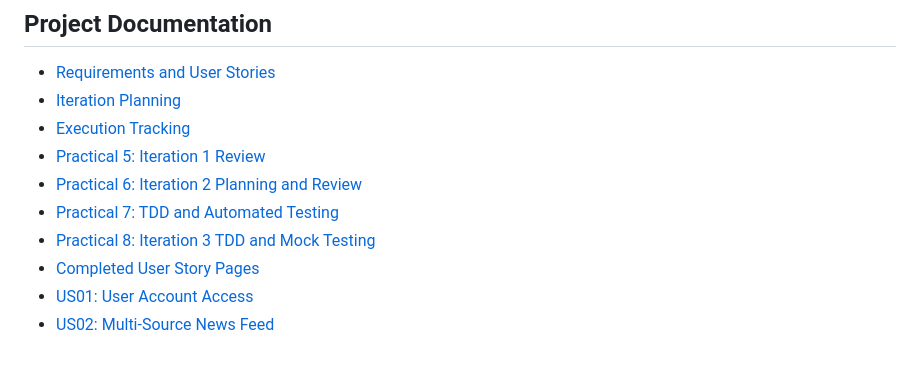
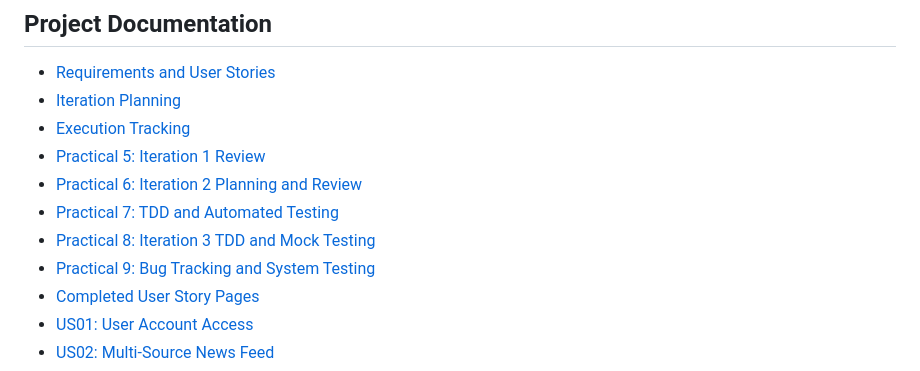
Before and after one commit to HeinHtetAung-123/newslens-smart-news-platform, a Markdown page: README.md, the part around the change. GitHub-like rendering.

Commit message:
Add Practical 9 bug tracking and system testing documentation

```diff
--- a/README.md
+++ b/README.md
@@ -77,6 +77,7 @@ Practical 1 is focused on setting up the GitHub repository, writing the README f
 - [Practical 6: Iteration 2 Planning and Review](docs/practical-6-iteration-2-planning-and-review.md)
 - [Practical 7: TDD and Automated Testing](docs/practical-7-tdd-testing.md)
 - [Practical 8: Iteration 3 TDD and Mock Testing](docs/practical-8-iteration-3-tdd-and-mock-testing.md)
+- [Practical 9: Bug Tracking and System Testing](docs/practical-9-bug-tracking-and-system-testing.md)
 - [Completed User Story Pages](docs/user-stories/index.md)
 - [US01: User Account Access](docs/user-stories/us01-user-account-access.md)
 - [US02: Multi-Source News Feed](docs/user-stories/us02-multi-source-news-feed.md)
```
Also changed, not shown: docs/practical-9-bug-tracking-and-system-testing.md (added, +376 -0 lines).
